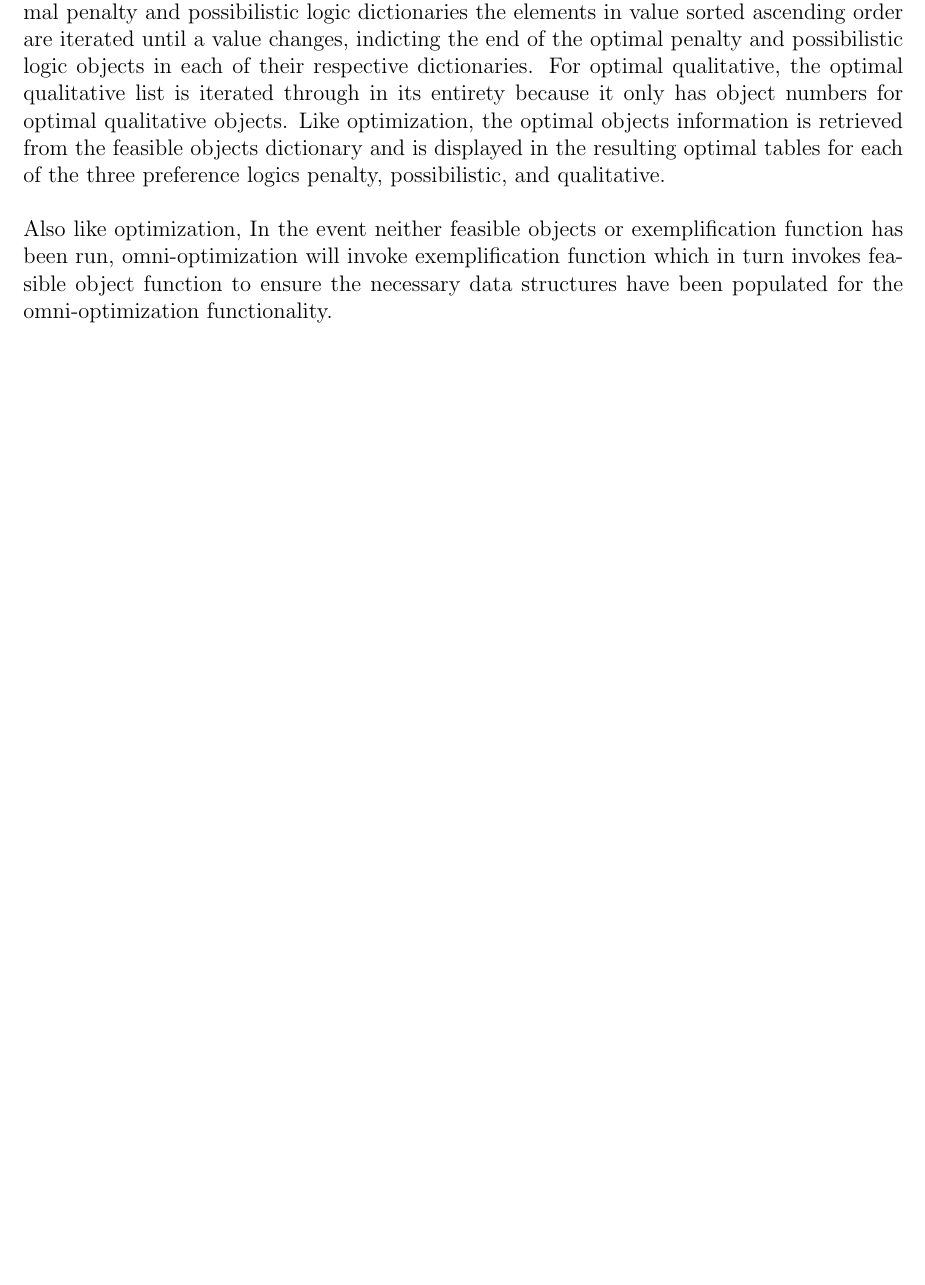
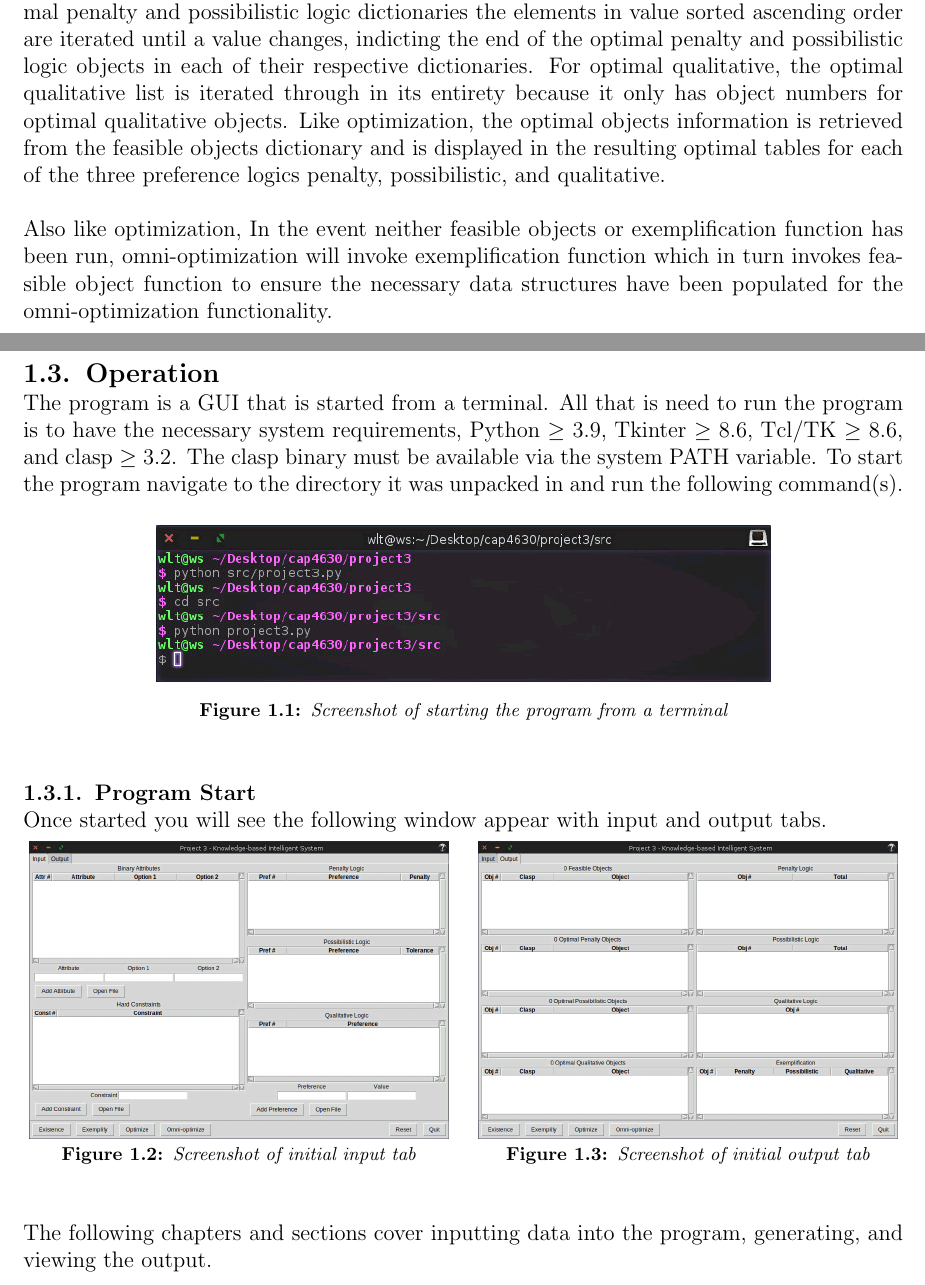
Before and after one commit to wltjr/cap4630-project3, a LaTeX thesis (docs/report.tex): part of page 5 of 15 before the commit and two parts of pages 5 and 6 of 16 after it, the two joined at a grey line, cut so that both start at the same text, the shorter picture padded with empty space. Compiled offline with pdfLaTeX.

Commit message:
docs/report.tex: Added operation section and screenshots

```diff
--- a/docs/report.tex
+++ b/docs/report.tex
@@ -96,6 +96,37 @@ In the event neither feasible objects or exemplification function has been run,
 Like optimization, with the work having been already done, omni-optimization returns all optimal objects from the value sorted optimal penalty and possibilistic logic dictionaries and the optimal qualitative list. Instead of returning a single object from the optimal penalty and possibilistic logic dictionaries and optimal qualitative list like in optimization. For optimal penalty and possibilistic logic dictionaries the elements in value sorted ascending order are iterated until a value changes, indicting the end of the optimal penalty and possibilistic logic objects in each of their respective dictionaries. For optimal qualitative, the optimal qualitative list is iterated through in its entirety because it only has object numbers for optimal qualitative objects. Like optimization, the optimal objects information is retrieved from the feasible objects dictionary and is displayed in the resulting optimal tables for each of the three preference logics penalty, possibilistic, and qualitative.\\
 
 Also like optimization, In the event neither feasible objects or exemplification function has been run, omni-optimization will invoke exemplification function which in turn invokes feasible object function to ensure the necessary data structures have been populated for the omni-optimization functionality.
+
+\newpage
+\section{Operation}
+The program is a GUI that is started from a terminal. All that is need to run the program is to have the necessary system requirements, Python $\geq$ 3.9, Tkinter $\geq$ 8.6, Tcl/TK $\geq$ 8.6, and clasp $\geq$ 3.2. The clasp binary must be available via the system PATH variable. To start the program navigate to the directory it was unpacked in and run the following command(s).
+
+\begin{figure}[H]
+\begin{center}
+\includegraphics[scale=0.5]{start_program}
+\caption{Screenshot of starting the program from a terminal}
+\end{center}
+\end{figure}
+
+\subsection{Program Start}
+Once started you will see the following window appear with input and output tabs.
+
+\begin{multicols}{2}
+\begin{figure}[H]
+\begin{center}
+\includegraphics[scale=0.25,trim=1cm 1cm 1cm 1cm]{input_start}
+\caption{Screenshot of initial input tab}
+\end{center}
+\end{figure}
+\begin{figure}[H]
+\begin{center}
+\includegraphics[scale=0.25,trim=1cm 1cm 1cm 1cm]{output_start}
+\caption{Screenshot of initial output tab}
+\end{center}
+\end{figure}
+\end{multicols}
+
+The following chapters and sections cover inputting data into the program, generating, and viewing the output.
 
 \chapter{Input}
 The program relies upon user input for all functionality, either from direct user input via text input form fields and the add buttons, or by file upload of properly formatted files using the open file buttons, or a combination of user input and file upload. Without such input, the program will not function, and it will prompt the user for missing attributes, hard constraints, and/or preferences before performing any of the intended functions. All input and related actions are performed under the input tab.
```
